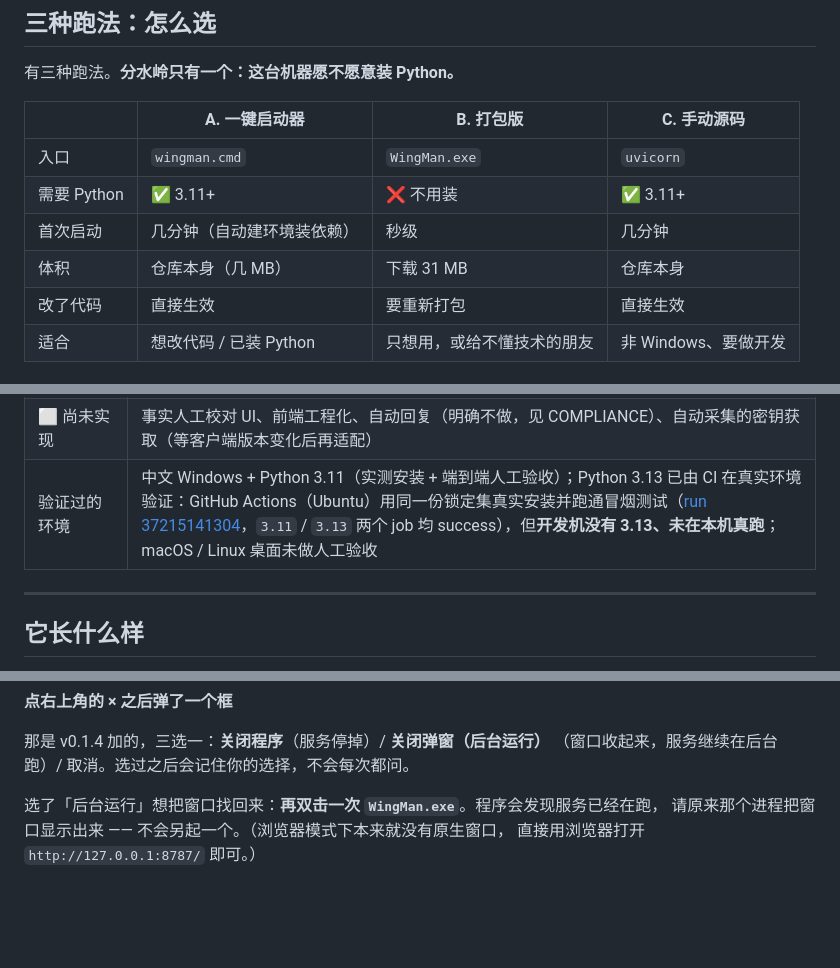
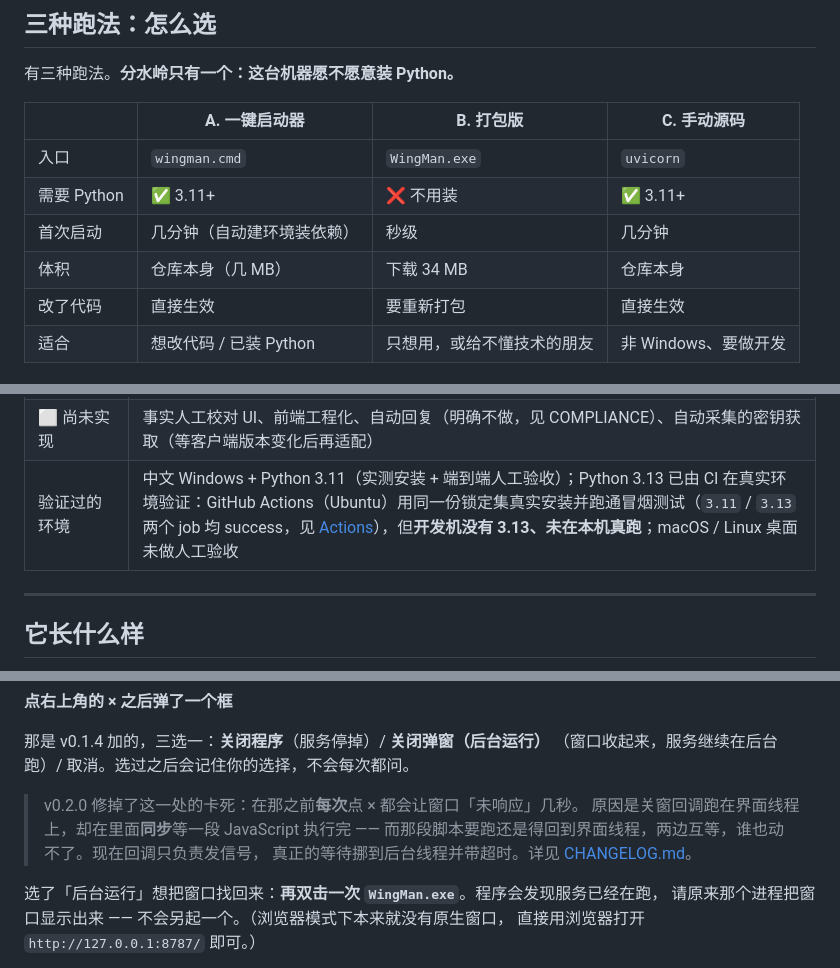
Before and after one commit to whyao56/WingMan, a Markdown page: README.md, 3 parts joined by grey strips. Rendered like a GitHub page; blank space fills up the shorter version.

```diff
--- a/README.md
+++ b/README.md
@@ -102,7 +103,7 @@ PowerShell 里第 2 步要写成 `.\wingman.cmd`（否则提示找不到命令
 | 入口 | `wingman.cmd` | `WingMan.exe` | `uvicorn` |
 | 需要 Python | ✅ 3.11+ | ❌ 不用装 | ✅ 3.11+ |
 | 首次启动 | 几分钟（自动建环境装依赖） | 秒级 | 几分钟 |
-| 体积 | 仓库本身（几 MB） | 下载 31 MB | 仓库本身 |
+| 体积 | 仓库本身（几 MB） | 下载 34 MB | 仓库本身 |
 | 改了代码 | 直接生效 | 要重新打包 | 直接生效 |
 | 适合 | 想改代码 / 已装 Python | 只想用，或给不懂技术的朋友 | 非 Windows、要做开发 |
 
@@ -198,7 +204,7 @@ python -m uvicorn app.main:app --reload --port 8787
 | 🟡 采集（半自动实测可用） | 采集页四步：判断本机版本 → 自动采集（六道关全通，但**实测这两个版本取不到密钥**）→ **半自动采集（读剪贴板，不依赖版本与密钥）** → 游标。详见 [采集聊天记录](#采集聊天记录两条路一条能自动一条点哪条抓哪条) |
 | ⏸️ 已撤下（规划中） | **通话实时转写**。上一版试过云端转写，但延迟、双方串音、断句切碎都还不够好，而且要把通话音频送出本机 —— 对一个「本地优先」的工具来说代价不划算。已从界面与代码里整体移除（0.1.4 起收进「设置 · 关于」的折叠说明），思路保留在 [docs/ROADMAP.md](docs/ROADMAP.md) |
 | ⬜ 尚未实现 | 事实人工校对 UI、前端工程化、自动回复（明确不做，见 COMPLIANCE）、自动采集的密钥获取（等客户端版本变化后再适配） |
-| 验证过的环境 | 中文 Windows + Python 3.11（实测安装 + 端到端人工验收）；Python 3.13 已由 CI 在真实环境验证：GitHub Actions（Ubuntu）用同一份锁定集真实安装并跑通冒烟测试（[run 37215141304](https://github.com/whyao56/WingMan/actions/runs/37215141304)，`3.11` / `3.13` 两个 job 均 success），但**开发机没有 3.13、未在本机真跑**；macOS / Linux 桌面未做人工验收 |
+| 验证过的环境 | 中文 Windows + Python 3.11（实测安装 + 端到端人工验收）；Python 3.13 已由 CI 在真实环境验证：GitHub Actions（Ubuntu）用同一份锁定集真实安装并跑通冒烟测试（`3.11` / `3.13` 两个 job 均 success，见 [Actions](https://github.com/whyao56/WingMan/actions/workflows/ci.yml)），但**开发机没有 3.13、未在本机真跑**；macOS / Linux 桌面未做人工验收 |
 
 ---
 
@@ -546,6 +553,11 @@ backend\.venv\Scripts\python.exe backend\tests\test_privacy_pseudonyms.py
 
 那是 v0.1.4 加的，三选一：**关闭程序**（服务停掉）/ **关闭弹窗（后台运行）**
 （窗口收起来，服务继续在后台跑）/ 取消。选过之后会记住你的选择，不会每次都问。
+
+> v0.2.0 修掉了这一处的卡死：在那之前**每次**点 × 都会让窗口「未响应」几秒。
+> 原因是关窗回调跑在界面线程上，却在里面**同步**等一段 JavaScript 执行完 ——
+> 而那段脚本要跑还是得回到界面线程，两边互等，谁也动不了。现在回调只负责发信号，
+> 真正的等待挪到后台线程并带超时。详见 [CHANGELOG.md](CHANGELOG.md)。
 
 选了「后台运行」想把窗口找回来：**再双击一次 `WingMan.exe`**。程序会发现服务已经在跑，
 请原来那个进程把窗口显示出来 —— 不会另起一个。（浏览器模式下本来就没有原生窗口，
```
Also changed, not shown: other parts of README.md (+14 -7 lines).
